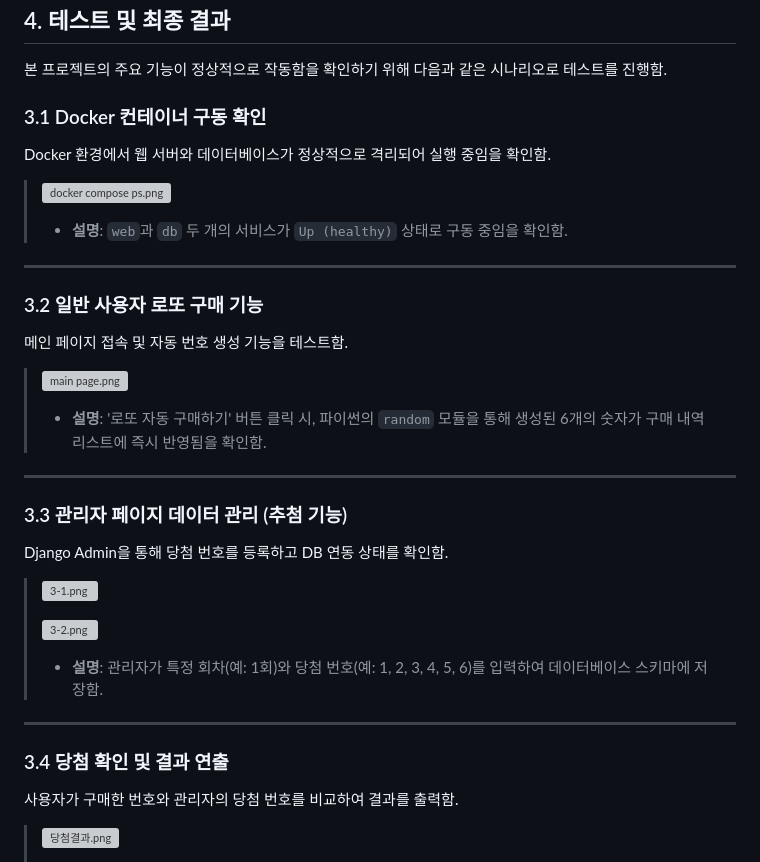
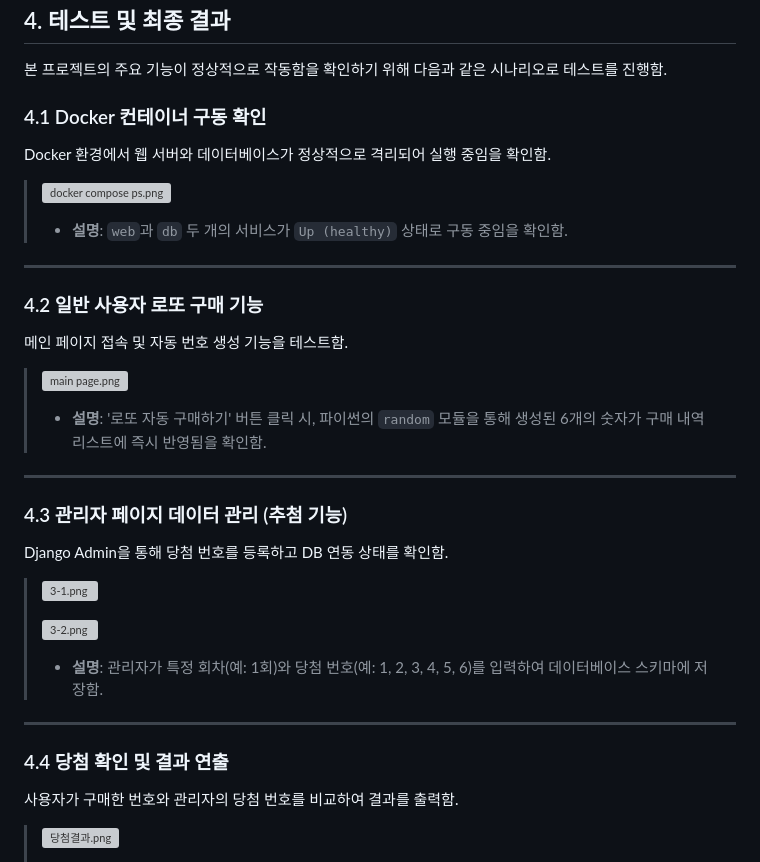
Before and after one commit to compose-coffee/lotto, a Markdown page: README.md, the part around the change. GitHub-like rendering; grey boxes are pictures that could not be loaded.

Commit message:
Update README.md
really final

```diff
--- a/README.md
+++ b/README.md
@@ -88,7 +88,7 @@ HTML과 Django Template Language를 활용하여 구매 내역 및 결과를 동
 
 본 프로젝트의 주요 기능이 정상적으로 작동함을 확인하기 위해 다음과 같은 시나리오로 테스트를 진행함.
 
-### 3.1 Docker 컨테이너 구동 확인
+### 4.1 Docker 컨테이너 구동 확인
 
 Docker 환경에서 웹 서버와 데이터베이스가 정상적으로 격리되어 실행 중임을 확인함.
 
@@ -101,7 +101,7 @@ Docker 환경에서 웹 서버와 데이터베이스가 정상적으로 격리
 
 ---
 
-### 3.2 일반 사용자 로또 구매 기능
+### 4.2 일반 사용자 로또 구매 기능
 
 메인 페이지 접속 및 자동 번호 생성 기능을 테스트함.
 
@@ -114,7 +114,7 @@ Docker 환경에서 웹 서버와 데이터베이스가 정상적으로 격리
 
 ---
 
-### 3.3 관리자 페이지 데이터 관리 (추첨 기능)
+### 4.3 관리자 페이지 데이터 관리 (추첨 기능)
 
 Django Admin을 통해 당첨 번호를 등록하고 DB 연동 상태를 확인함.
 
@@ -129,7 +129,7 @@ Django Admin을 통해 당첨 번호를 등록하고 DB 연동 상태를 확인
 
 ---
 
-### 3.4 당첨 확인 및 결과 연출
+### 4.4 당첨 확인 및 결과 연출
 
 사용자가 구매한 번호와 관리자의 당첨 번호를 비교하여 결과를 출력함.
 
```
